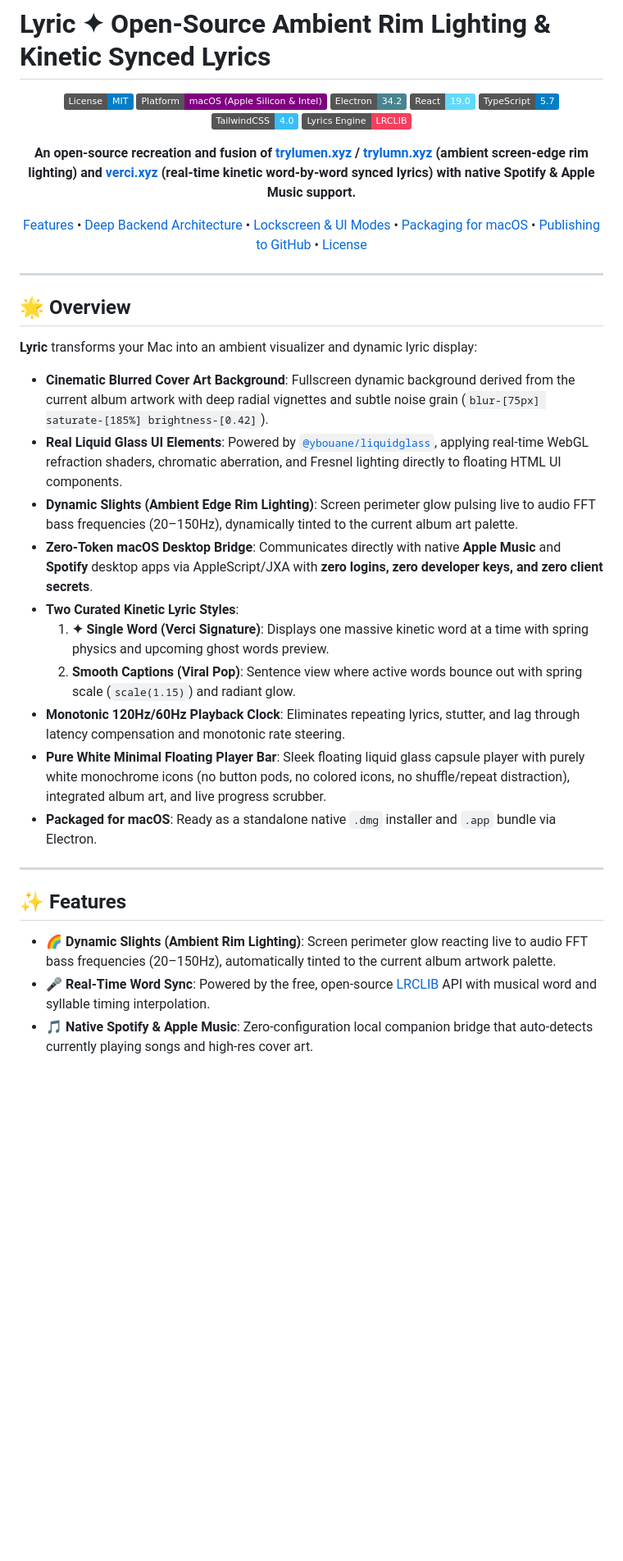
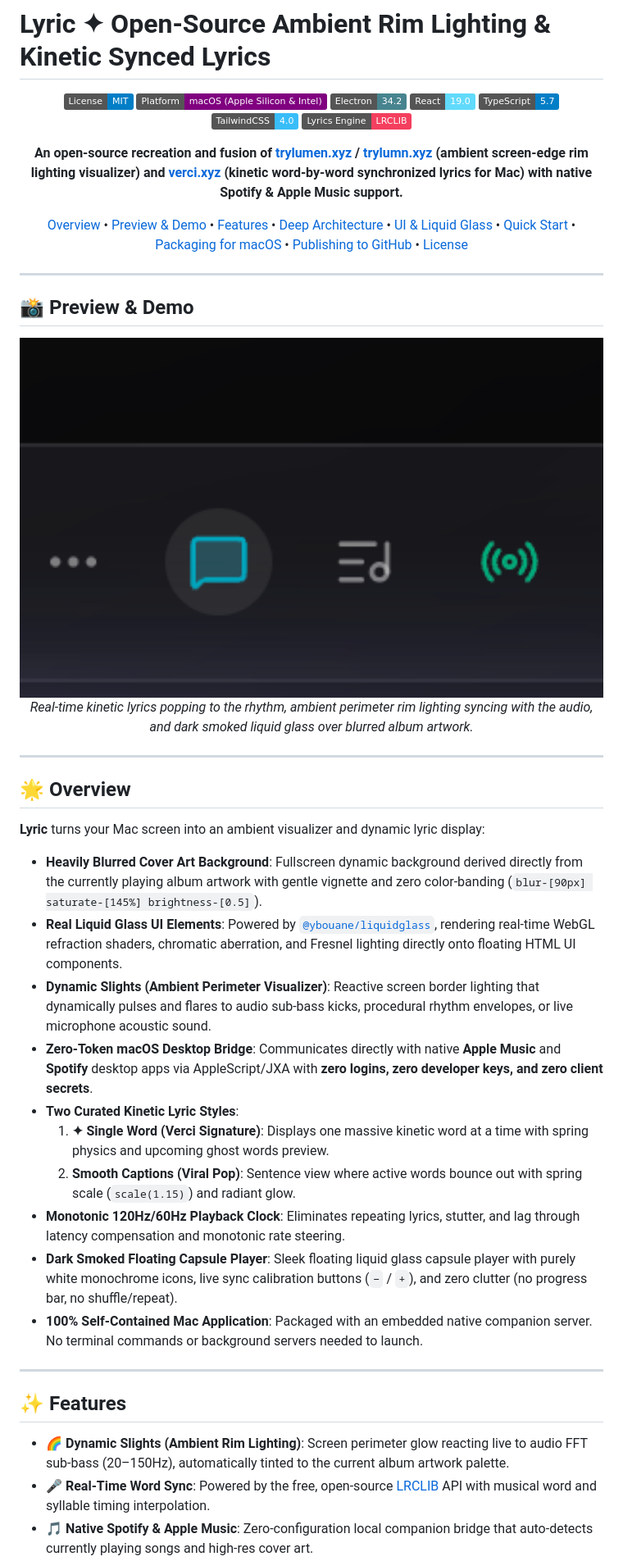
Before and after one commit to RithvikVatti/lyric, a Markdown page: README.md, the part around one of its changes. Shown at 82% size. Rendered like a GitHub page; pictures changed too: assets/preview.png (added); badges without logos; blank space fills up the shorter version.

```diff
--- a/README.md
+++ b/README.md
@@ -10,9 +10,22 @@
 [![Tailwind CSS](https://img.shields.io/badge/TailwindCSS-4.0-38bdf8?logo=tailwindcss)](https://tailwindcss.com/)
 [![Lyrics Engine](https://img.shields.io/badge/Lyrics_Engine-LRCLIB-f43f5e)](https://lrclib.net/)
 
-**An open-source recreation and fusion of [trylumen.xyz](https://trylumen.xyz) / [trylumn.xyz](https://trylumn.xyz) (ambient screen-edge rim lighting) and [verci.xyz](https://verci.xyz) (real-time kinetic word-by-word synced lyrics) with native Spotify & Apple Music support.**
+**An open-source recreation and fusion of [trylumen.xyz](https://trylumen.xyz) / [trylumn.xyz](https://trylumn.xyz) (ambient screen-edge rim lighting visualizer) and [verci.xyz](https://verci.xyz) (kinetic word-by-word synchronized lyrics for Mac) with native Spotify & Apple Music support.**
 
-[Features](#-features) • [Deep Backend Architecture](#-deep-backend-architecture-explained) • [Lockscreen & UI Modes](#-lockscreen-mode--ui-design) • [Packaging for macOS](#-packaging-for-macos) • [Publishing to GitHub](#-publishing-to-github) • [License](#-license)
+[Overview](#-overview) • [Preview & Demo](#-preview--demo) • [Features](#-features) • [Deep Architecture](#-deep-backend-architecture-explained) • [UI & Liquid Glass](#-ui--liquid-glass-design) • [Quick Start](#-quick-start) • [Packaging for macOS](#-packaging-for-macos) • [Publishing to GitHub](#-publishing-to-github) • [License](#-license)
+
+</div>
+
+---
+
+## 📸 Preview & Demo
+
+<div align="center">
+
+<!-- Drop your screenrecording GIF or video here (e.g. assets/preview.gif) -->
+<img src="./assets/preview.png" alt="Lyric Lockscreen & Ambient Visualizer Preview" width="850" onerror="this.style.display='none'" />
+
+*Real-time kinetic lyrics popping to the rhythm, ambient perimeter rim lighting syncing with the audio, and dark smoked liquid glass over blurred album artwork.*
 
 </div>
 
@@ -20,22 +33,22 @@
 
 ## 🌟 Overview
 
-**Lyric** transforms your Mac into an ambient visualizer and dynamic lyric display:
-- **Cinematic Blurred Cover Art Background**: Fullscreen dynamic background derived from the current album artwork with deep radial vignettes and subtle noise grain (`blur-[75px] saturate-[185%] brightness-[0.42]`).
-- **Real Liquid Glass UI Elements**: Powered by [`@ybouane/liquidglass`](https://github.com/ybouane/liquidglass), applying real-time WebGL refraction shaders, chromatic aberration, and Fresnel lighting directly to floating HTML UI components.
-- **Dynamic Slights (Ambient Edge Rim Lighting)**: Screen perimeter glow pulsing live to audio FFT bass frequencies (20–150Hz), dynamically tinted to the current album art palette.
+**Lyric** turns your Mac screen into an ambient visualizer and dynamic lyric display:
+- **Heavily Blurred Cover Art Background**: Fullscreen dynamic background derived directly from the currently playing album artwork with gentle vignette and zero color-banding (`blur-[90px] saturate-[145%] brightness-[0.5]`).
+- **Real Liquid Glass UI Elements**: Powered by [`@ybouane/liquidglass`](https://github.com/ybouane/liquidglass), rendering real-time WebGL refraction shaders, chromatic aberration, and Fresnel lighting directly onto floating HTML UI components.
+- **Dynamic Slights (Ambient Perimeter Visualizer)**: Reactive screen border lighting that dynamically pulses and flares to audio sub-bass kicks, procedural rhythm envelopes, or live microphone acoustic sound.
 - **Zero-Token macOS Desktop Bridge**: Communicates directly with native **Apple Music** and **Spotify** desktop apps via AppleScript/JXA with **zero logins, zero developer keys, and zero client secrets**.
 - **Two Curated Kinetic Lyric Styles**:
   1. **✦ Single Word (Verci Signature)**: Displays one massive kinetic word at a time with spring physics and upcoming ghost words preview.
   2. **Smooth Captions (Viral Pop)**: Sentence view where active words bounce out with spring scale (`scale(1.15)`) and radiant glow.
 - **Monotonic 120Hz/60Hz Playback Clock**: Eliminates repeating lyrics, stutter, and lag through latency compensation and monotonic rate steering.
-- **Pure White Minimal Floating Player Bar**: Sleek floating liquid glass capsule player with purely white monochrome icons (no button pods, no colored icons, no shuffle/repeat distraction), integrated album art, and live progress scrubber.
-- **Packaged for macOS**: Ready as a standalone native `.dmg` installer and `.app` bundle via Electron.
+- **Dark Smoked Floating Capsule Player**: Sleek floating liquid glass capsule player with purely white monochrome icons, live sync calibration buttons (`−` / `+`), and zero clutter (no progress bar, no shuffle/repeat).
+- **100% Self-Contained Mac Application**: Packaged with an embedded native companion server. No terminal commands or background servers needed to launch.
 
 ---
 
 ## ✨ Features
 
-- 🌈 **Dynamic Slights (Ambient Rim Lighting)**: Screen perimeter glow reacting live to audio FFT bass frequencies (20–150Hz), automatically tinted to the current album artwork palette.
+- 🌈 **Dynamic Slights (Ambient Rim Lighting)**: Screen perimeter glow reacting live to audio FFT sub-bass (20–150Hz), automatically tinted to the current album artwork palette.
 - 🎤 **Real-Time Word Sync**: Powered by the free, open-source [LRCLIB](https://lrclib.net) API with musical word and syllable timing interpolation.
 - 🎵 **Native Spotify & Apple Music**: Zero-configuration local companion bridge that auto-detects currently playing songs and high-res cover art.
```
Also changed, not shown: other parts of README.md (+89 -70 lines).
